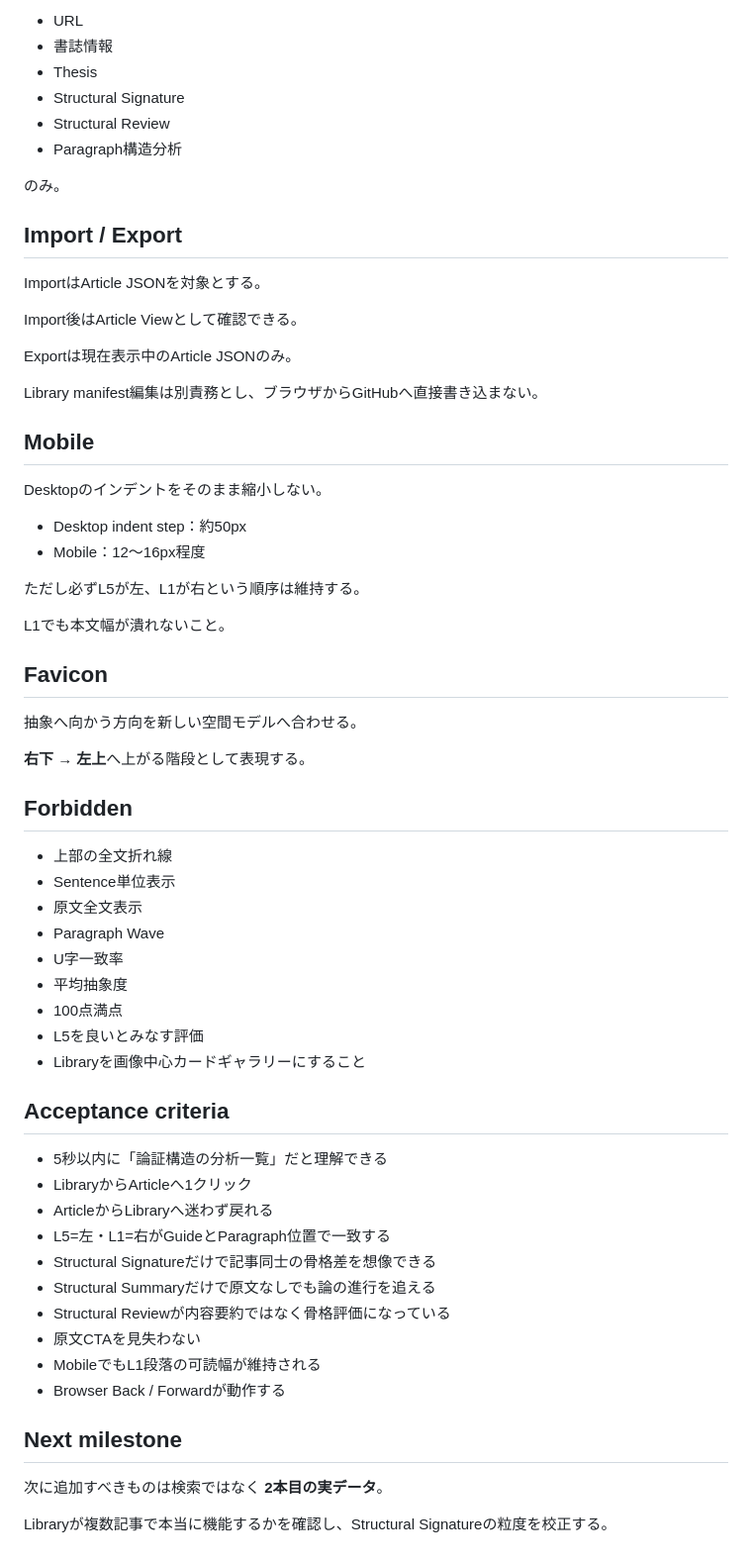
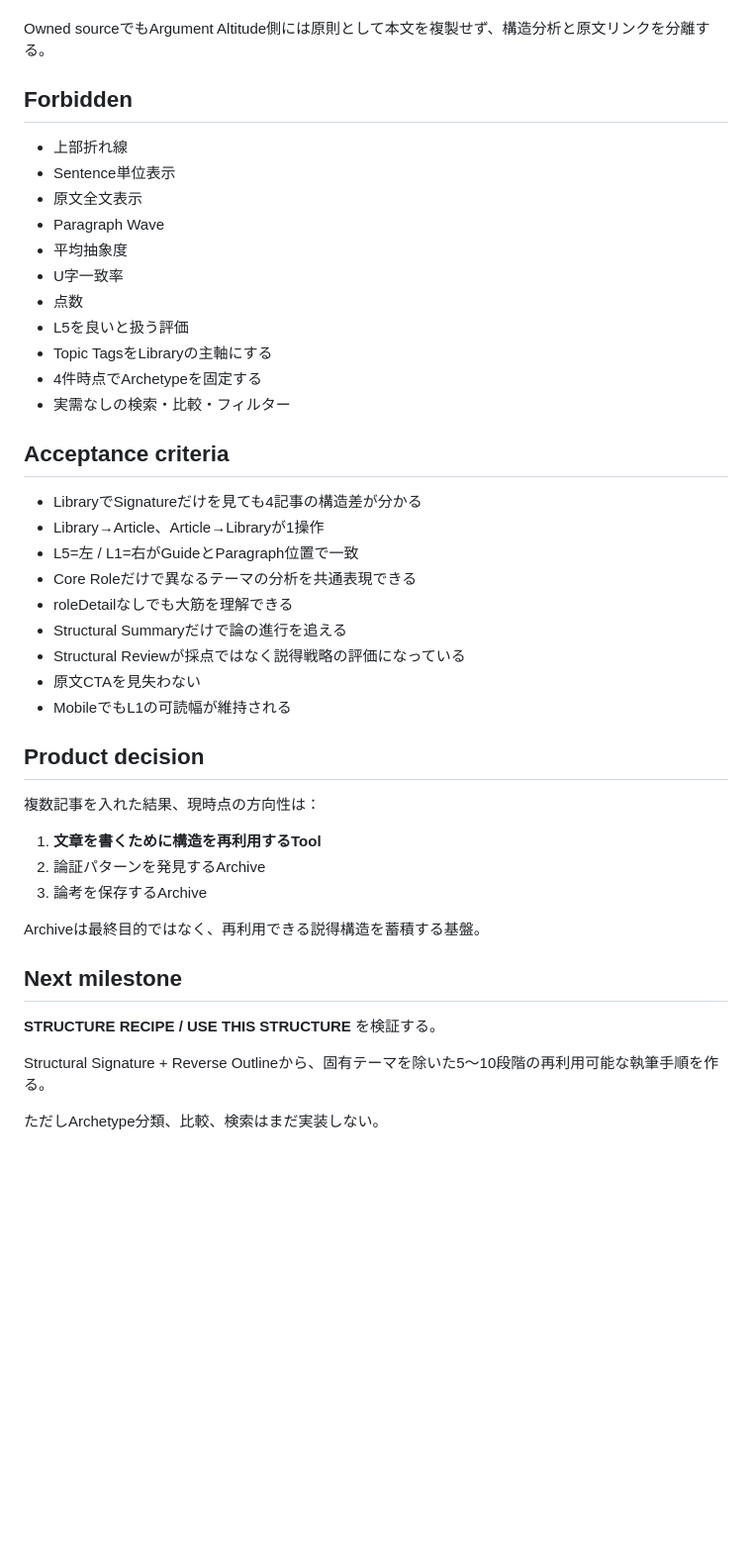
Before and after one commit to silovar-uk/l1l5analysis, a Markdown page: PRODUCT_SPEC.md, the part around one of its changes. Shown at 99% size. Drawn GitHub-style; blank space fills up the shorter version.

```diff
--- a/PRODUCT_SPEC.md
+++ b/PRODUCT_SPEC.md
@@ -174,67 +170,46 @@ external sourceでは原文本文をpublic dataへ保存しない。
 
-- URL
-- 書誌情報
-- Thesis
-- Structural Signature
-- Structural Review
-- Paragraph構造分析
-
-のみ。
-
-## Import / Export
-
-ImportはArticle JSONを対象とする。
-
-Import後はArticle Viewとして確認できる。
-
-Exportは現在表示中のArticle JSONのみ。
-
-Library manifest編集は別責務とし、ブラウザからGitHubへ直接書き込まない。
-
-## Mobile
-
-Desktopのインデントをそのまま縮小しない。
-
-- Desktop indent step：約50px
-- Mobile：12〜16px程度
-
-ただし必ずL5が左、L1が右という順序は維持する。
-
-L1でも本文幅が潰れないこと。
-
-## Favicon
-
-抽象へ向かう方向を新しい空間モデルへ合わせる。
-
-**右下 → 左上**へ上がる階段として表現する。
+Owned sourceでもArgument Altitude側には原則として本文を複製せず、構造分析と原文リンクを分離する。
 
 ## Forbidden
 
-- 上部の全文折れ線
+- 上部折れ線
 - Sentence単位表示
 - 原文全文表示
 - Paragraph Wave
+- 平均抽象度
 - U字一致率
-- 平均抽象度
-- 100点満点
-- L5を良いとみなす評価
-- Libraryを画像中心カードギャラリーにすること
+- 点数
+- L5を良いと扱う評価
+- Topic TagsをLibraryの主軸にする
+- 4件時点でArchetypeを固定する
+- 実需なしの検索・比較・フィルター
 
 ## Acceptance criteria
 
-- 5秒以内に「論証構造の分析一覧」だと理解できる
-- LibraryからArticleへ1クリック
-- ArticleからLibraryへ迷わず戻れる
-- L5=左・L1=右がGuideとParagraph位置で一致する
-- Structural Signatureだけで記事同士の骨格差を想像できる
-- Structural Summaryだけで原文なしでも論の進行を追える
-- Structural Reviewが内容要約ではなく骨格評価になっている
+- LibraryでSignatureだけを見ても4記事の構造差が分かる
+- Library→Article、Article→Libraryが1操作
+- L5=左 / L1=右がGuideとParagraph位置で一致
+- Core Roleだけで異なるテーマの分析を共通表現できる
+- roleDetailなしでも大筋を理解できる
+- Structural Summaryだけで論の進行を追える
+- Structural Reviewが採点ではなく説得戦略の評価になっている
 - 原文CTAを見失わない
-- MobileでもL1段落の可読幅が維持される
-- Browser Back / Forwardが動作する
+- MobileでもL1の可読幅が維持される
+
+## Product decision
+
+複数記事を入れた結果、現時点の方向性は：
+
+1. **文章を書くために構造を再利用するTool**
+2. 論証パターンを発見するArchive
+3. 論考を保存するArchive
+
+Archiveは最終目的ではなく、再利用できる説得構造を蓄積する基盤。
 
 ## Next milestone
 
-次に追加すべきものは検索ではなく **2本目の実データ**。
+**STRUCTURE RECIPE / USE THIS STRUCTURE** を検証する。
 
-Libraryが複数記事で本当に機能するかを確認し、Structural Signatureの粒度を校正する。
+Structural Signature + Reverse Outlineから、固有テーマを除いた5〜10段階の再利用可能な執筆手順を作る。
+
+ただしArchetype分類、比較、検索はまだ実装しない。
```
Also changed, not shown: other parts of PRODUCT_SPEC.md (+71 -75 lines).
